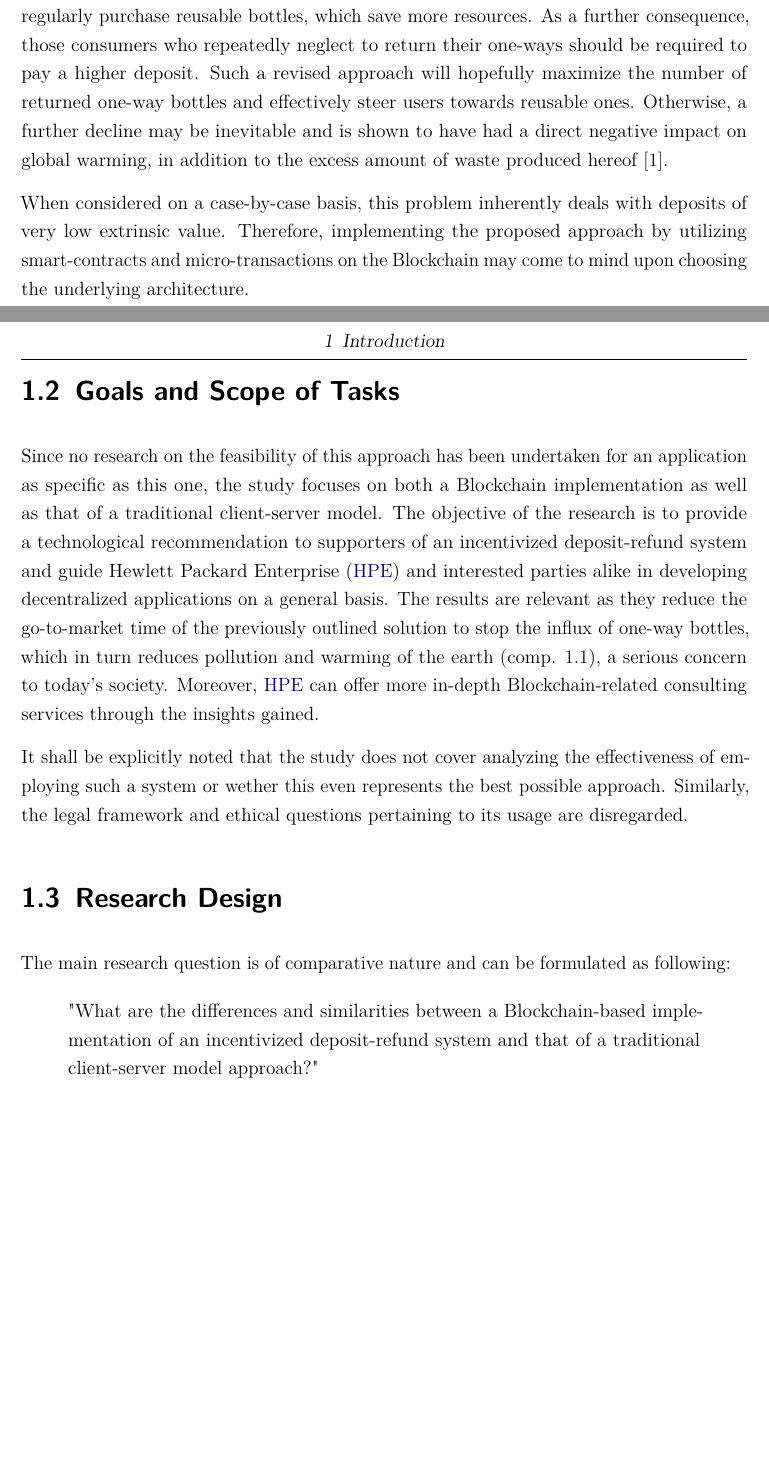
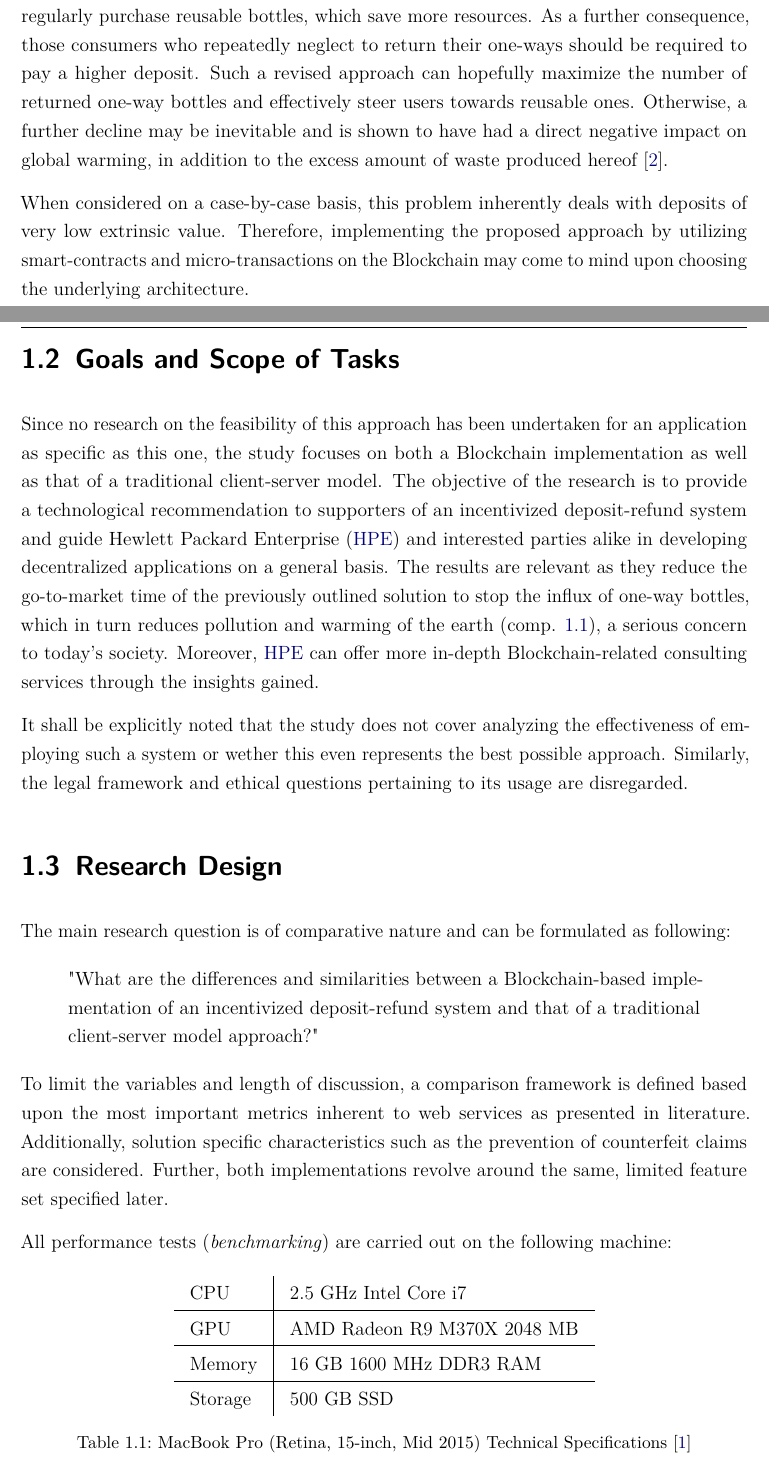
Before and after one commit to niksauer/BachelorThesis, a LaTeX thesis (main.tex, which reads content/01_introduction.tex): two parts of pages 10 and 11 of 19 before the commit and two parts of pages 10 and 11 of 20 after it, joined at a grey line, cut so that both start at the same text, the shorter picture padded with empty space. Compiled offline with pdfLaTeX.

Commit message:
add source for macbook specifications, finish research design section

```diff
--- a/content/01_introduction.tex
+++ b/content/01_introduction.tex
@@ -13,35 +2,3 @@ Contrary to expectations \cite[§ 8]{verpackV}, this regulation has not stopped
-Ideally, this pollution of the environment should be punished by splitting non-claimed deposits of one-way bottles between environmental agencies and those consumers who regularly purchase reusable bottles, which save more resources. As a further consequence, those consumers who repeatedly neglect to return their one-ways should be required to pay a higher deposit. Such a revised approach will hopefully maximize the number of returned one-way bottles and effectively steer users towards reusable ones. Otherwise, a further decline may be inevitable and is shown to have had a direct negative impact on global warming, in addition to the excess amount of waste produced hereof \cite{einwegUmweltbelastung}.
-
-When considered on a case-by-case basis, this problem inherently deals with deposits of very low extrinsic value. Therefore, implementing the proposed approach by utilizing smart-contracts and micro-transactions on the Blockchain may come to mind upon choosing the underlying architecture.
-
-%TODO: any factors that are not taken into account? > ; factors such as the
-%TODO: problem statement clear enough?
-%TODO: exclude implementation of client-server model approach as architecture outline should suffice for experienced reader (i.e. 4 semesters of CS)?
-
-\section{Goals and Scope of Tasks}
-Since no research on the feasibility of this approach has been undertaken for an application as specific as this one, the study focuses on both a Blockchain implementation as well as that of a traditional client-server model. The objective of the research is to provide a technological recommendation to supporters of an incentivized deposit-refund system and guide \ac{HPE} and interested parties alike in developing decentralized applications on a general basis. The results are relevant as they reduce the go-to-market time of the previously outlined solution to stop the influx of one-way bottles, which in turn reduces pollution and warming of the earth (comp. \ref{sec:motivation}), a serious concern to today's society. Moreover, \ac{HPE} can offer more in-depth Blockchain-related consulting services through the insights gained.
-
-It shall be explicitly noted that the study does not cover analyzing the effectiveness of employing such a system or wether this even represents the best possible approach. Similarly, the legal framework and ethical questions pertaining to its usage are disregarded.
-
-%TODO: cannot ask examples since they make difficult to maintain objectivity as research
-
-%- examples > What are the positives or values of x? How well does x work? How appropriate or desirable is x? What are the advantages and disadvantages of x? >
-%- evaluative questions > enable to provide an opinion or judgement
-%- comparative question > explore differences between two or more items
-
-\section{Research Design}
-The main research question is of comparative nature and can be formulated as following:
-
-\begin{quote}
-	"What are the differences and similarities between a Blockchain-based implementation of an incentivized deposit-refund system and that of a traditional client-server model approach?"
-\end{quote}
-
-%In order to limit the discussion and ensure a
-
-
-%- research design > experiment, i.e. implementation with benchmarking, to conduct research (research methodology)
-
-
 
 %- research problem / problem statement
 %    - problem definition > define problem you will address (and why) in research
@@ -65,2 +31,45 @@ The main research question is of comparative nature and can be formulated as fol
+Ideally, this pollution of the environment should be punished by splitting non-claimed deposits of one-way bottles between environmental agencies and those consumers who regularly purchase reusable bottles, which save more resources. As a further consequence, those consumers who repeatedly neglect to return their one-ways should be required to pay a higher deposit. Such a revised approach can hopefully maximize the number of returned one-way bottles and effectively steer users towards reusable ones. Otherwise, a further decline may be inevitable and is shown to have had a direct negative impact on global warming, in addition to the excess amount of waste produced hereof \cite{einwegUmweltbelastung}.
+
+When considered on a case-by-case basis, this problem inherently deals with deposits of very low extrinsic value. Therefore, implementing the proposed approach by utilizing smart-contracts and micro-transactions on the Blockchain may come to mind upon choosing the underlying architecture.
+
+%TODO: any factors that are not taken into account? > ; factors such as the
+%TODO: problem statement clear enough?
+%TODO: exclude implementation of client-server model approach as architecture outline should suffice for experienced reader (i.e. 4 semesters of CS)?
+
+\section{Goals and Scope of Tasks}
+Since no research on the feasibility of this approach has been undertaken for an application as specific as this one, the study focuses on both a Blockchain implementation as well as that of a traditional client-server model. The objective of the research is to provide a technological recommendation to supporters of an incentivized deposit-refund system and guide \ac{HPE} and interested parties alike in developing decentralized applications on a general basis. The results are relevant as they reduce the go-to-market time of the previously outlined solution to stop the influx of one-way bottles, which in turn reduces pollution and warming of the earth (comp. \ref{sec:motivation}), a serious concern to today's society. Moreover, \ac{HPE} can offer more in-depth Blockchain-related consulting services through the insights gained.
+
+It shall be explicitly noted that the study does not cover analyzing the effectiveness of employing such a system or wether this even represents the best possible approach. Similarly, the legal framework and ethical questions pertaining to its usage are disregarded.
+
+%TODO: cannot be evaluative question since it makes it difficult to maintain objectivity as research
+
+%- evaluative questions > enable to provide an opinion or judgement
+%	- examples > What are the positives or values of x? How well does x work? How appropriate or desirable is x? What are the advantages and disadvantages of x? >
+%- comparative question > explore differences between two or more items
+
+\section{Research Design}
+The main research question is of comparative nature and can be formulated as following:
+
+\begin{quote}
+	"What are the differences and similarities between a Blockchain-based implementation of an incentivized deposit-refund system and that of a traditional client-server model approach?"
+\end{quote}
+
+To limit the variables and length of discussion, a comparison framework is defined based upon the most important metrics inherent to web services as presented in literature. Additionally, solution specific characteristics such as the prevention of counterfeit claims are considered. Further, both implementations revolve around the same, limited feature set specified later.
+
+All performance tests (\textit{benchmarking}) are carried out on the following machine:
+
+\begin{table}[hbt]
+	\centering
+	\begin{tabular}{l|l}
+		CPU & 2.5 GHz Intel Core i7 \\
+		\hline
+		GPU & AMD Radeon R9 M370X 2048 MB \\
+		\hline
+		Memory & 16 GB 1600 MHz DDR3 RAM \\
+		\hline
+		Storage & 500 GB SSD \\
+	\end{tabular}
+	\caption{MacBook Pro (Retina, 15-inch, Mid 2015) Technical Specifications~\cite{macbookproSpecifications}}
+\end{table}
 
 \section{Thesis Overview}
```
Also changed, not shown: bibliography.bib (+11 -2 lines), copy_pasta.tex (+5 -0 lines), main.pdf, content/01_introduction.tex (20 more changed lines).
